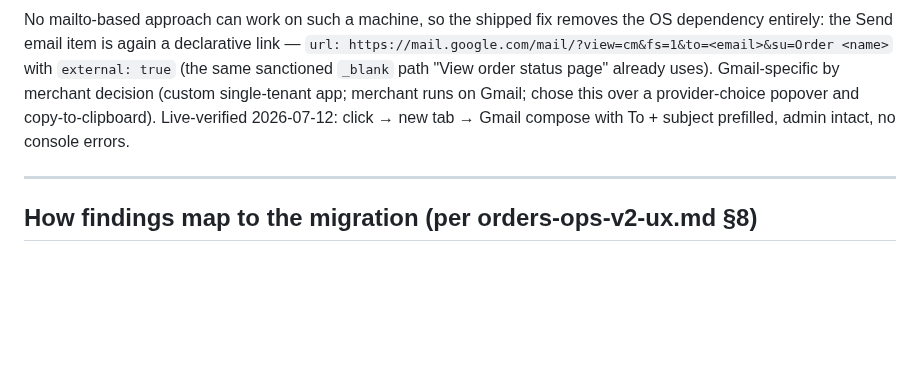
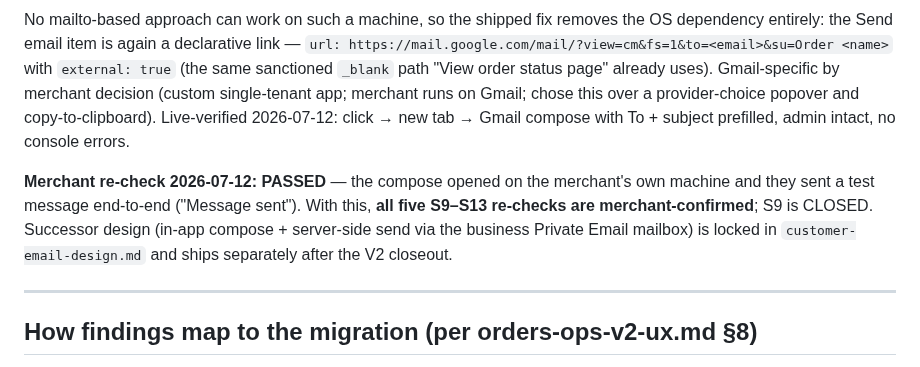
Before and after one commit to flwrdev/delivery-scheduler, a Markdown page: docs/orders-ops-v2-audit.md, the part around the change. Rendered like a GitHub page; blank space fills up the shorter version.

```diff
--- a/docs/orders-ops-v2-audit.md
+++ b/docs/orders-ops-v2-audit.md
@@ -239,6 +239,13 @@ app; merchant runs on Gmail; chose this over a provider-choice popover and
 copy-to-clipboard). Live-verified 2026-07-12: click → new tab → Gmail compose
 with To + subject prefilled, admin intact, no console errors.
 
+**Merchant re-check 2026-07-12: PASSED** — the compose opened on the
+merchant's own machine and they sent a test message end-to-end ("Message
+sent"). With this, **all five S9–S13 re-checks are merchant-confirmed**; S9 is
+CLOSED. Successor design (in-app compose + server-side send via the business
+Private Email mailbox) is locked in `customer-email-design.md` and ships
+separately after the V2 closeout.
+
 ---
 
 ## How findings map to the migration (per orders-ops-v2-ux.md §8)
```
Also changed, not shown: docs/orders-ops-v2-ux.md (+11 -4 lines), docs/verification-log.md (+2 -0 lines).
